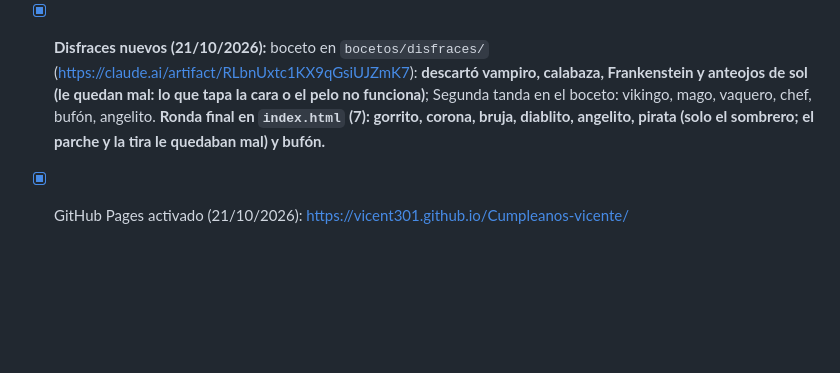
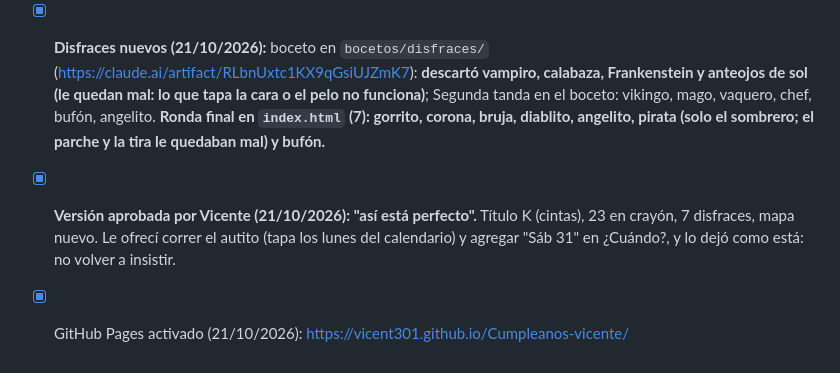
Before and after one commit to vicent301/Cumpleanos-vicente, a Markdown page: CLAUDE.md, the part around the change. Rendered like a GitHub page; blank space fills up the shorter version.

Commit message:
Anotar versión aprobada
Co-Authored-By: Claude Opus 5.5 <noreply@anthropic.com>

```diff
--- a/CLAUDE.md
+++ b/CLAUDE.md
@@ -57,4 +57,5 @@ Una invitación web de cumpleaños que Vicente comparte por WhatsApp. Sus amigos
 - [~] ~~Conectar la URL del script~~: ya no hace falta si se confirma por WhatsApp (`Code.gs` quedaría sin uso).
 - [ ] **Opciones de fuentes (21/10/2026):** `bocetos/fuentes/` (y https://claude.ai/artifact/Guags5mD6w87s5S8vV8y3Y) muestra la invitación publicada con 7 combinaciones sacadas de sus referencias: A actual, B afiche 33 (Anton), C pincel (Permanent Marker + Kalam), D máquina + birome (Courier Prime + Kalam rojo), E letras recortadas, F grotesk + tablita (Archivo Black + Nanum Pen), G serif (DM Serif Display), H boliche (Bebas Neue + Space Mono), I nota roja (Caveat), J brocha (Caveat Brush), K etiquetadora (cintas Space Mono), L ancha retro (Unbounded), M máquina gastada (Special Elite), N recortes B/N. **El 23 queda en crayón como el actual en todas** (pedido de Vicente). **Le gustaron K y L.** Mezclas agregadas: O cintas con letra ancha, P título ancho + ¿Dónde?/¿Cuándo?/¿De qué? en cinta, Q cinta "Cumplo 23 y hago una" arriba + título ancho, R cintas + etiquetas anchas. **Eligió K con el título más grande (1.6rem): ya está en `index.html`.** Mapa cambiado a https://maps.app.goo.gl/r1agEd2edMjcGBZU9.
 - [x] **Disfraces nuevos (21/10/2026):** boceto en `bocetos/disfraces/` (https://claude.ai/artifact/RLbnUxtc1KX9qGsiUJZmK7): **descartó vampiro, calabaza, Frankenstein y anteojos de sol (le quedan mal: lo que tapa la cara o el pelo no funciona)**; Segunda tanda en el boceto: vikingo, mago, vaquero, chef, bufón, angelito. **Ronda final en `index.html` (7): gorrito, corona, bruja, diablito, angelito, pirata (solo el sombrero; el parche y la tira le quedaban mal) y bufón.**
+- [x] **Versión aprobada por Vicente (21/10/2026): "así está perfecto".** Título K (cintas), 23 en crayón, 7 disfraces, mapa nuevo. Le ofrecí correr el autito (tapa los lunes del calendario) y agregar "Sáb 31" en ¿Cuándo?, y lo dejó como está: no volver a insistir.
 - [x] GitHub Pages activado (21/10/2026): https://vicent301.github.io/Cumpleanos-vicente/
```
